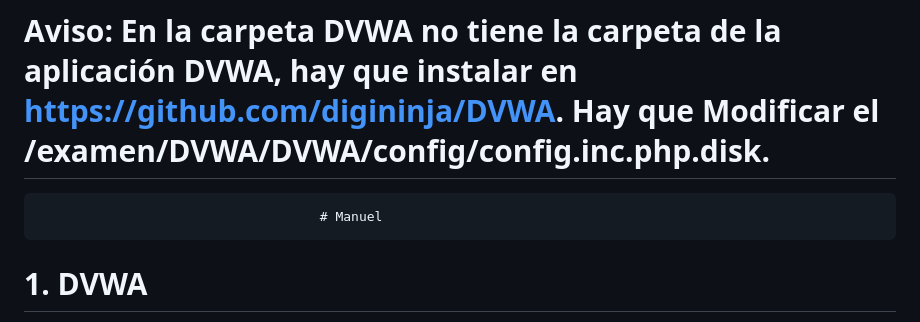
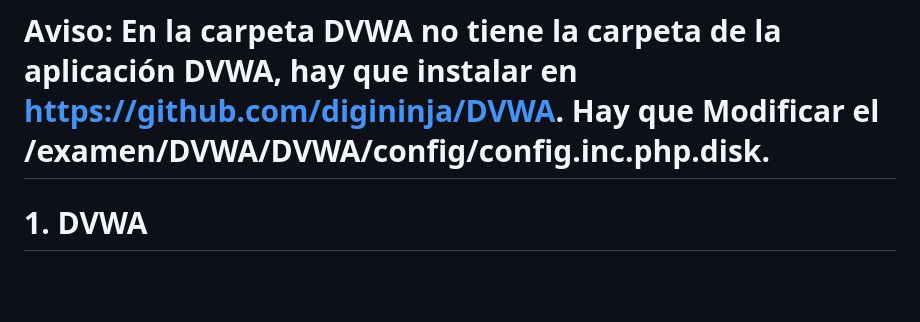
Before and after one commit to zxiangIT/TresWebsVuln, a Markdown page: README.md, the part around the change. Rendered like a GitHub page; blank space fills up the shorter version.

```diff
--- a/README.md
+++ b/README.md
@@ -1,6 +1,6 @@
 # Tree_Vul_Webs
 # Aviso: En la carpeta DVWA no tiene la carpeta de la aplicación DVWA, hay que instalar en https://github.com/digininja/DVWA. Hay que Modificar el /examen/DVWA/DVWA/config/config.inc.php.disk.
-										# Manuel
+
 # 1. DVWA
 
 Descomprimir el archivo bWAPP que hemos descargado en la página web.
```
